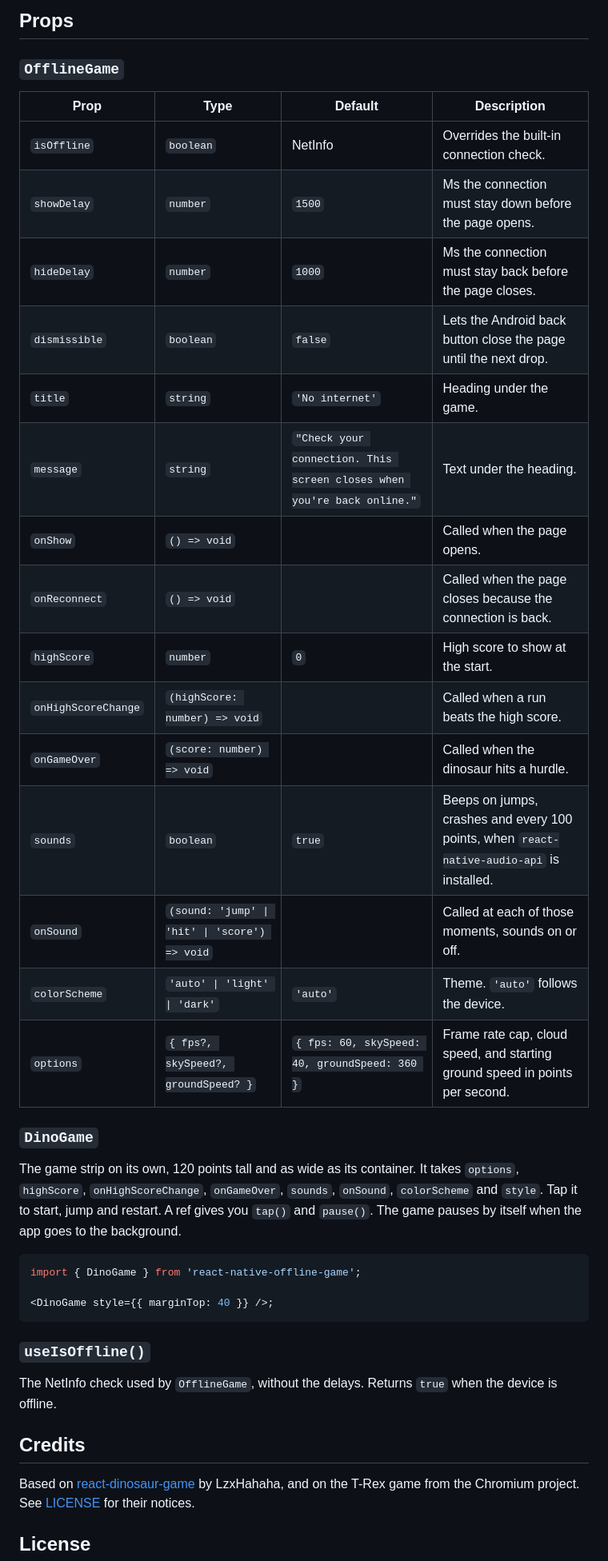
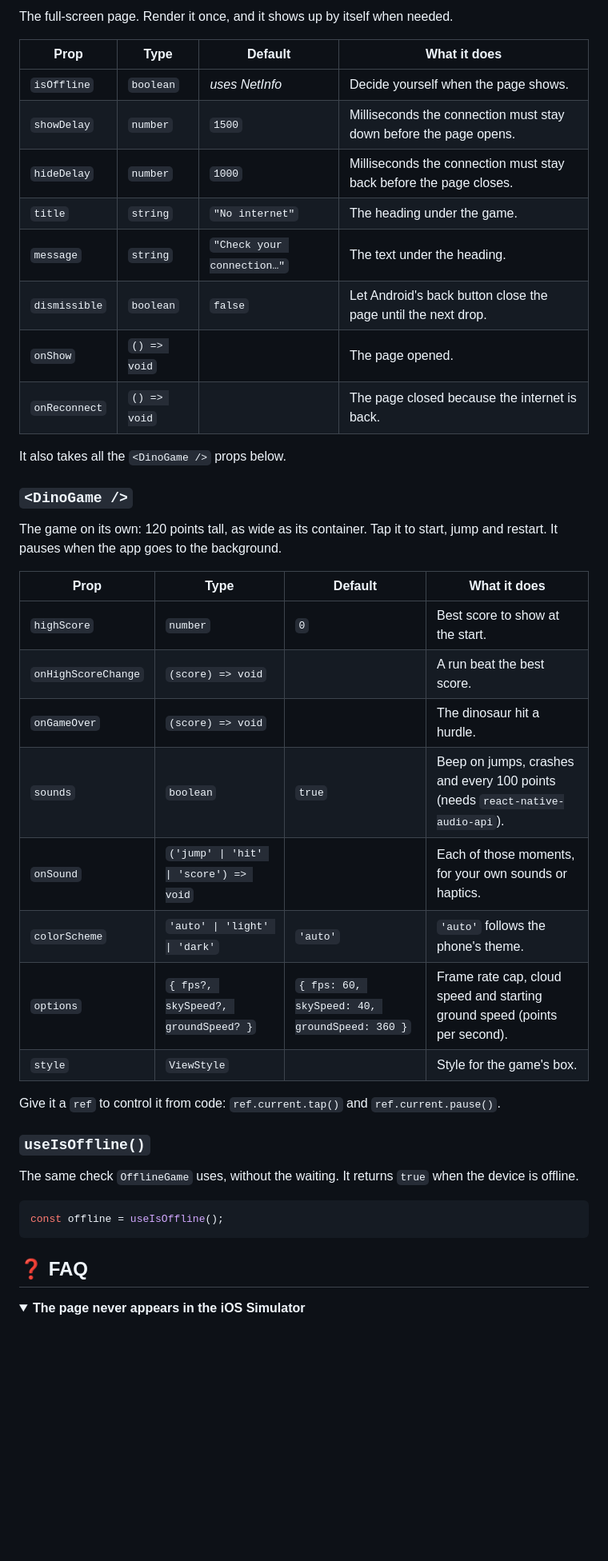
Before and after one commit to SagarKhengat/react-native-offline-game, a Markdown page: README.md, the part around one of its changes. Shown at 80% size. Rendered like a GitHub page; folded sections open; blank space fills up the shorter version.

````diff
--- a/README.md
+++ b/README.md
@@ -142,49 +180,46 @@ only the two delays apply:
 
-## Props
+The full-screen page. Render it once, and it shows up by itself when needed.
 
-### `OfflineGame`
+| Prop | Type | Default | What it does |
+| --- | --- | --- | --- |
+| `isOffline` | `boolean` | *uses NetInfo* | Decide yourself when the page shows. |
+| `showDelay` | `number` | `1500` | Milliseconds the connection must stay down before the page opens. |
+| `hideDelay` | `number` | `1000` | Milliseconds the connection must stay back before the page closes. |
+| `title` | `string` | `"No internet"` | The heading under the game. |
+| `message` | `string` | `"Check your connection…"` | The text under the heading. |
+| `dismissible` | `boolean` | `false` | Let Android's back button close the page until the next drop. |
+| `onShow` | `() => void` | | The page opened. |
+| `onReconnect` | `() => void` | | The page closed because the internet is back. |
 
-| Prop | Type | Default | Description |
+It also takes all the `<DinoGame />` props below.
+
+### `<DinoGame />`
+
+The game on its own: 120 points tall, as wide as its container. Tap it to start, jump and restart. It pauses when the app goes to the background.
+
+| Prop | Type | Default | What it does |
 | --- | --- | --- | --- |
-| `isOffline` | `boolean` | NetInfo | Overrides the built-in connection check. |
-| `showDelay` | `number` | `1500` | Ms the connection must stay down before the page opens. |
-| `hideDelay` | `number` | `1000` | Ms the connection must stay back before the page closes. |
-| `dismissible` | `boolean` | `false` | Lets the Android back button close the page until the next drop. |
-| `title` | `string` | `'No internet'` | Heading under the game. |
-| `message` | `string` | `"Check your connection. This screen closes when you're back online."` | Text under the heading. |
-| `onShow` | `() => void` | | Called when the page opens. |
-| `onReconnect` | `() => void` | | Called when the page closes because the connection is back. |
-| `highScore` | `number` | `0` | High score to show at the start. |
-| `onHighScoreChange` | `(highScore: number) => void` | | Called when a run beats the high score. |
-| `onGameOver` | `(score: number) => void` | | Called when the dinosaur hits a hurdle. |
-| `sounds` | `boolean` | `true` | Beeps on jumps, crashes and every 100 points, when `react-native-audio-api` is installed. |
-| `onSound` | `(sound: 'jump' \| 'hit' \| 'score') => void` | | Called at each of those moments, sounds on or off. |
-| `colorScheme` | `'auto' \| 'light' \| 'dark'` | `'auto'` | Theme. `'auto'` follows the device. |
-| `options` | `{ fps?, skySpeed?, groundSpeed? }` | `{ fps: 60, skySpeed: 40, groundSpeed: 360 }` | Frame rate cap, cloud speed, and starting ground speed in points per second. |
+| `highScore` | `number` | `0` | Best score to show at the start. |
+| `onHighScoreChange` | `(score) => void` | | A run beat the best score. |
+| `onGameOver` | `(score) => void` | | The dinosaur hit a hurdle. |
+| `sounds` | `boolean` | `true` | Beep on jumps, crashes and every 100 points (needs `react-native-audio-api`). |
+| `onSound` | `('jump' \| 'hit' \| 'score') => void` | | Each of those moments, for your own sounds or haptics. |
+| `colorScheme` | `'auto' \| 'light' \| 'dark'` | `'auto'` | `'auto'` follows the phone's theme. |
+| `options` | `{ fps?, skySpeed?, groundSpeed? }` | `{ fps: 60, skySpeed: 40, groundSpeed: 360 }` | Frame rate cap, cloud speed and starting ground speed (points per second). |
+| `style` | `ViewStyle` | | Style for the game's box. |
 
-### `DinoGame`
-
-The game strip on its own, 120 points tall and as wide as its container. It
-takes `options`, `highScore`, `onHighScoreChange`, `onGameOver`, `sounds`,
-`onSound`, `colorScheme` and `style`. Tap it to start, jump and restart. A ref gives you `tap()` and
-`pause()`. The game pauses by itself when the app goes to the background.
-
-```tsx
-import { DinoGame } from 'react-native-offline-game';
-
-<DinoGame style={{ marginTop: 40 }} />;
-```
+Give it a `ref` to control it from code: `ref.current.tap()` and `ref.current.pause()`.
 
 ### `useIsOffline()`
 
-The NetInfo check used by `OfflineGame`, without the delays. Returns `true`
-when the device is offline.
+The same check `OfflineGame` uses, without the waiting. It returns `true` when the device is offline.
 
-## Credits
+```tsx
+const offline = useIsOffline();
+```
 
-Based on [react-dinosaur-game](https://github.com/LzxHahaha/react-dinosaur-game)
-by LzxHahaha, and on the T-Rex game from the Chromium project. See
-[LICENSE](LICENSE) for their notices.
+## ❓ FAQ
 
-## License
+<details>
+<summary><b>The page never appears in the iOS Simulator</b></summary>
 
````
Also changed, not shown: other parts of README.md (+162 -86 lines), docs/demo.gif (added), docs/screens.png (added), docs/screenshot.png (deleted), 1 other file.
